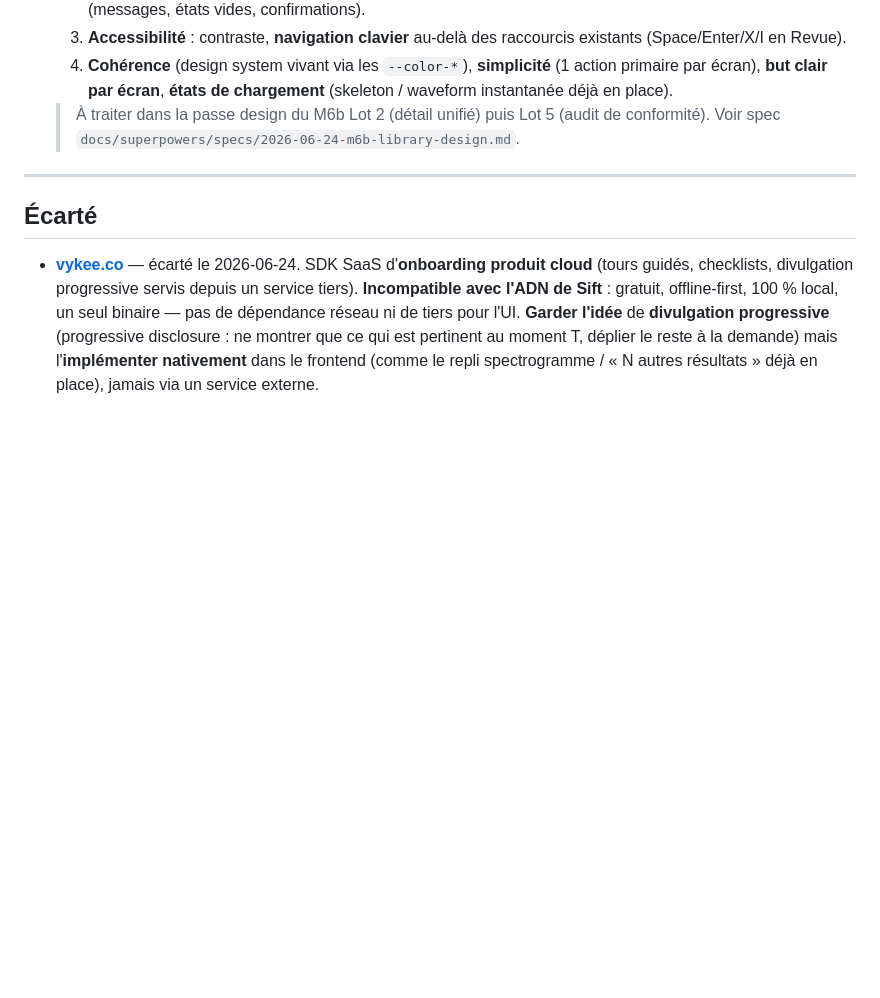
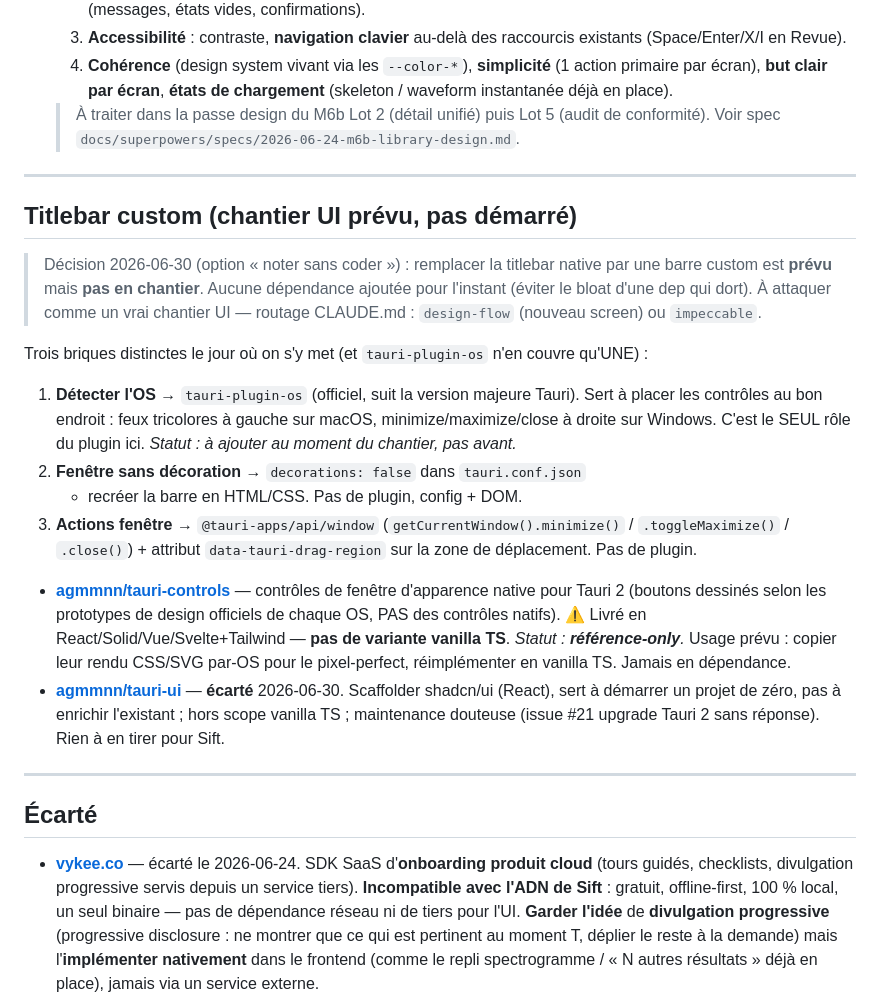
Before and after one commit to c0remusic/dj-assistant, a Markdown page: docs/ressources-externes.md, the part around the change. Rendered like a GitHub page; blank space fills up the shorter version.

```diff
--- a/docs/ressources-externes.md
+++ b/docs/ressources-externes.md
@@ -213,6 +213,40 @@ voisin de Sift. Ce qu'il fait et comment :
 
 ---
 
+## Titlebar custom (chantier UI prévu, pas démarré)
+
+> Décision 2026-06-30 (option « noter sans coder ») : remplacer la titlebar
+> native par une barre custom est **prévu** mais **pas en chantier**. Aucune
+> dépendance ajoutée pour l'instant (éviter le bloat d'une dep qui dort).
+> À attaquer comme un vrai chantier UI — routage CLAUDE.md : `design-flow`
+> (nouveau screen) ou `impeccable`.
+
+Trois briques distinctes le jour où on s'y met (et `tauri-plugin-os` n'en
+couvre qu'UNE) :
+
+1. **Détecter l'OS** → `tauri-plugin-os` (officiel, suit la version majeure
+   Tauri). Sert à placer les contrôles au bon endroit : feux tricolores à
+   gauche sur macOS, minimize/maximize/close à droite sur Windows. C'est le
+   SEUL rôle du plugin ici. _Statut : à ajouter au moment du chantier, pas avant._
+2. **Fenêtre sans décoration** → `decorations: false` dans `tauri.conf.json`
+   + recréer la barre en HTML/CSS. Pas de plugin, config + DOM.
+3. **Actions fenêtre** → `@tauri-apps/api/window` (`getCurrentWindow().minimize()`
+   / `.toggleMaximize()` / `.close()`) + attribut `data-tauri-drag-region`
+   sur la zone de déplacement. Pas de plugin.
+
+- **[agmmnn/tauri-controls](https://github.com/agmmnn/tauri-controls)** —
+  contrôles de fenêtre d'apparence native pour Tauri 2 (boutons dessinés selon
+  les prototypes de design officiels de chaque OS, PAS des contrôles natifs).
+  ⚠️ Livré en React/Solid/Vue/Svelte+Tailwind — **pas de variante vanilla TS**.
+  _Statut : **référence-only**._ Usage prévu : copier leur rendu CSS/SVG
+  par-OS pour le pixel-perfect, réimplémenter en vanilla TS. Jamais en dépendance.
+- **[agmmnn/tauri-ui](https://github.com/agmmnn/tauri-ui)** — **écarté**
+  2026-06-30. Scaffolder shadcn/ui (React), sert à démarrer un projet de zéro,
+  pas à enrichir l'existant ; hors scope vanilla TS ; maintenance douteuse
+  (issue #21 upgrade Tauri 2 sans réponse). Rien à en tirer pour Sift.
+
+---
+
 ## Écarté
 
 - **[vykee.co](https://vykee.co)** — écarté le 2026-06-24. SDK SaaS d'**onboarding
```
Also changed, not shown: AUDIT-SIFT-PROMPT.md (+55 -0 lines).
